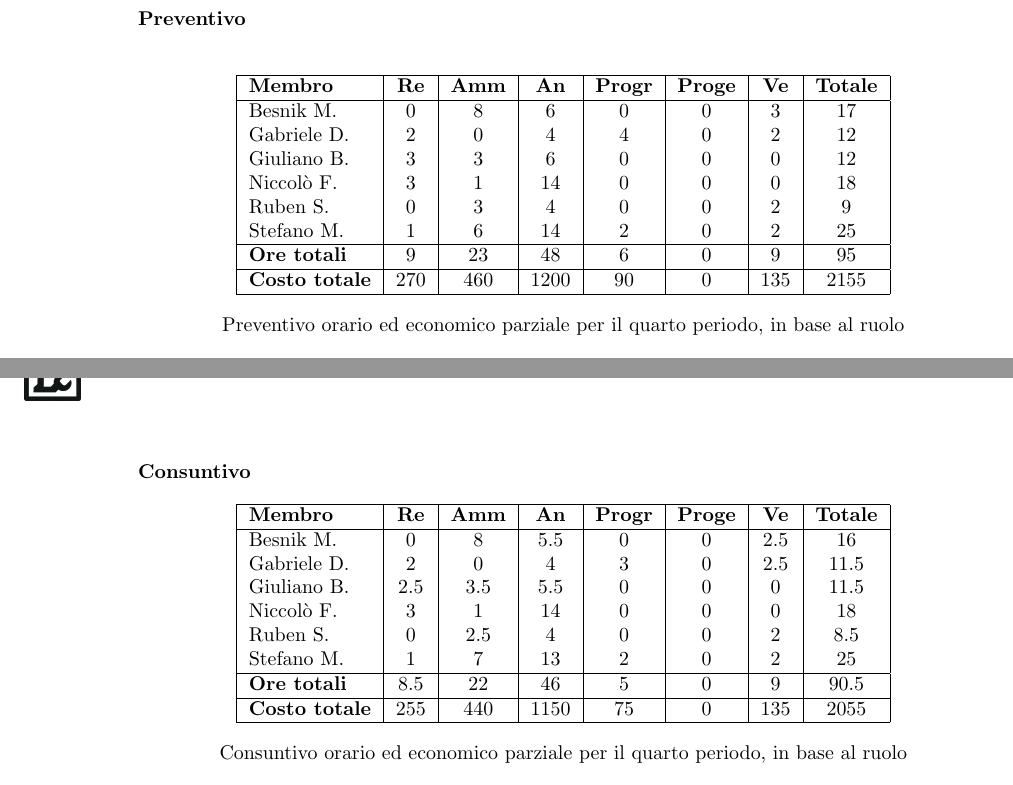
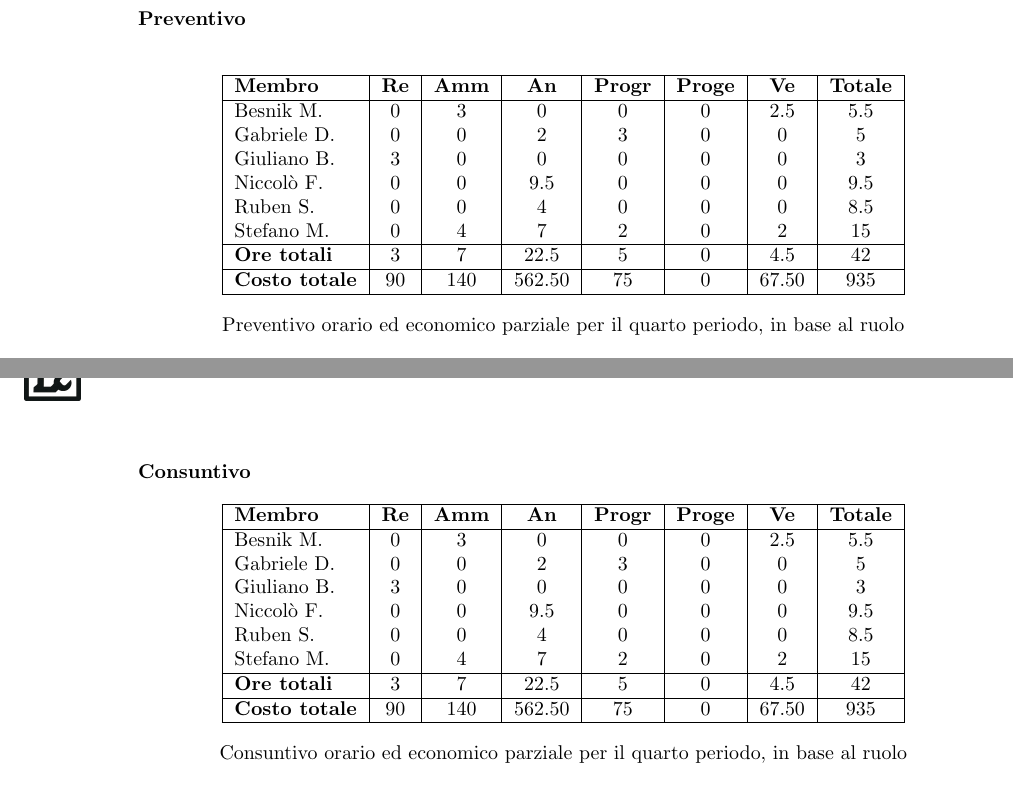
Before and after one commit to Tool-8/Documentazione-SWE, a LaTeX document (RTB/latex/Piano_di_progetto.tex): two parts of pages 14 and 15 of 15, joined at a grey line, cut so that both start at the same text. Compiled offline with pdfLaTeX.

Commit message:
Update Piano_di_progetto.tex

```diff
--- a/RTB/latex/Piano_di_progetto.tex
+++ b/RTB/latex/Piano_di_progetto.tex
@@ -749,16 +749,16 @@ Gli obiettivi per questo quarto sprint sono i seguenti:
 \hline
 \textbf{Membro} & \textbf{Re} & \textbf{Amm} & \textbf{An} & \textbf{Progr} & \textbf{Proge} & \textbf{Ve} & \textbf{Totale} \\
 \hline
-Besnik M.   & 0 & 8 & 6  & 0 & 0 & 3 & 17 \\
-Gabriele D. & 2 & 0 & 4  & 4 & 0 & 2 & 12 \\
-Giuliano B. & 3 & 3 & 6  & 0 & 0 & 0 & 12 \\
-Niccolò F.  & 3 & 1 & 14 & 0 & 0 & 0 & 18 \\
-Ruben S.    & 0 & 3 & 4  & 0 & 0 & 2 & 9 \\
-Stefano M.  & 1 & 6 & 14 & 2 & 0 & 2 & 25 \\
+Besnik M.   & 0   & 3   & 0 & 0 & 0 & 2.5 & 5.5   \\
+Gabriele D. & 0   & 0   & 2   & 3 & 0 & 0 & 5 \\
+Giuliano B. & 3 & 0 & 0 & 0 & 0 & 0   & 3 \\
+Niccolò F.  & 0   & 0   & 9.5  & 0 & 0 & 0   & 9.5   \\
+Ruben S.    & 0   & 0 & 4   & 0 & 0 & 0   & 8.5  \\
+Stefano M.  & 0   & 4   & 7  & 2 & 0 & 2   & 15   \\
 \hline
-\textbf{Ore totali} & 9 & 23 & 48 & 6 & 0 & 9 & 95 \\
+\textbf{Ore totali} & 3 & 7 & 22.5 & 5 & 0 & 4.5 & 42 \\
 \hline
-\textbf{Costo totale} & 270 & 460 & 1200 & 90 & 0 & 135 & 2155 \\
+\textbf{Costo totale} & 90 & 140 & 562.50 & 75 & 0 & 67.50 & 935 \\
 \hline
 \end{tabular}
 \caption{Preventivo orario ed economico parziale per il quarto periodo, in base al ruolo}
@@ -787,16 +787,16 @@ Durante il quarto sprint sono state svolte le seguenti attività:
 \hline
 \textbf{Membro} & \textbf{Re} & \textbf{Amm} & \textbf{An} & \textbf{Progr} & \textbf{Proge} & \textbf{Ve} & \textbf{Totale} \\
 \hline
-Besnik M.   & 0   & 8   & 5.5 & 0 & 0 & 2.5 & 16   \\
-Gabriele D. & 2   & 0   & 4   & 3 & 0 & 2.5 & 11.5 \\
-Giuliano B. & 2.5 & 3.5 & 5.5 & 0 & 0 & 0   & 11.5 \\
-Niccolò F.  & 3   & 1   & 14  & 0 & 0 & 0   & 18   \\
-Ruben S.    & 0   & 2.5 & 4   & 0 & 0 & 2   & 8.5  \\
-Stefano M.  & 1   & 7   & 13  & 2 & 0 & 2   & 25   \\
+Besnik M.   & 0   & 3   & 0 & 0 & 0 & 2.5 & 5.5   \\
+Gabriele D. & 0   & 0   & 2   & 3 & 0 & 0 & 5 \\
+Giuliano B. & 3 & 0 & 0 & 0 & 0 & 0   & 3 \\
+Niccolò F.  & 0   & 0   & 9.5  & 0 & 0 & 0   & 9.5   \\
+Ruben S.    & 0   & 0 & 4   & 0 & 0 & 0   & 8.5  \\
+Stefano M.  & 0   & 4   & 7  & 2 & 0 & 2   & 15   \\
 \hline
-\textbf{Ore totali} & 8.5 & 22 & 46 & 5 & 0 & 9 & 90.5 \\
+\textbf{Ore totali} & 3 & 7 & 22.5 & 5 & 0 & 4.5 & 42 \\
 \hline
-\textbf{Costo totale} & 255 & 440 & 1150 & 75 & 0 & 135 & 2055 \\
+\textbf{Costo totale} & 90 & 140 & 562.50 & 75 & 0 & 67.50 & 935 \\
 \hline
 \end{tabular}
 \caption{Consuntivo orario ed economico parziale per il quarto periodo, in base al ruolo}
```
